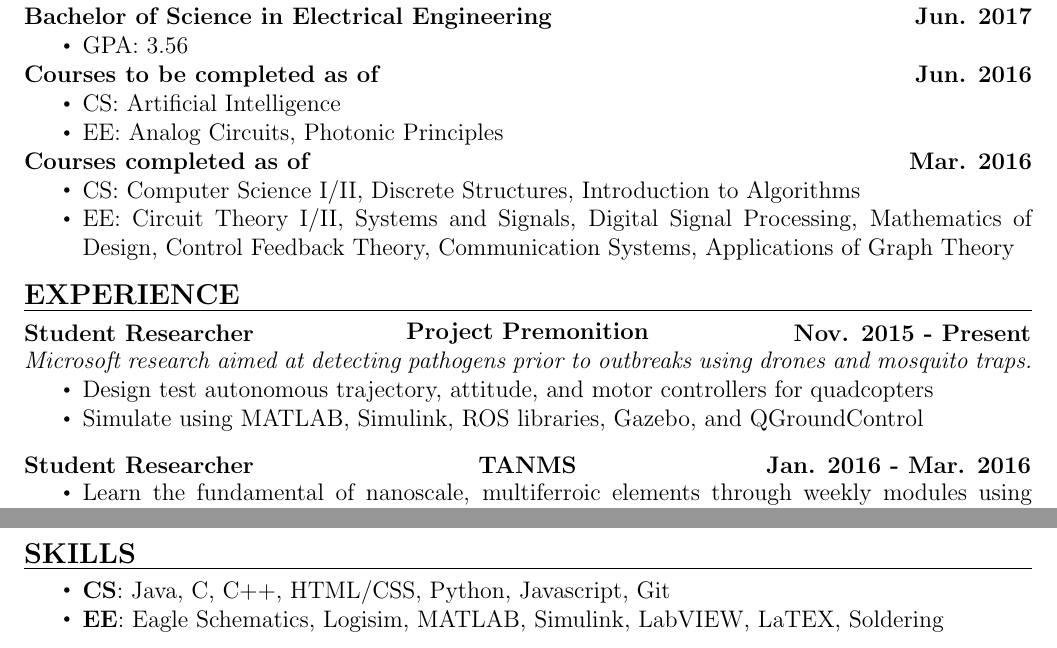
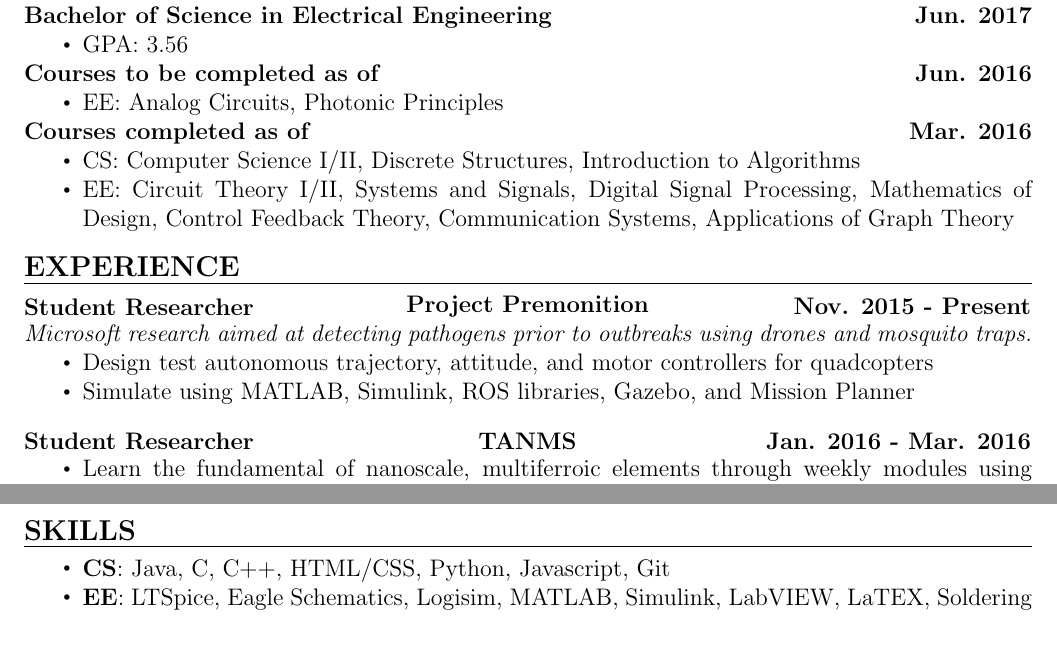
Before and after one commit to nickchung114/LaTEX-Resume, a LaTeX document (Nicholas_Chung.tex): two parts of the page, joined at a grey line, cut so that both start at the same text. Compiled offline with pdfLaTeX.

Commit message:
Updated for spring quarter week 9.

```diff
--- a/Nicholas_Chung.tex
+++ b/Nicholas_Chung.tex
@@ -35,7 +35,6 @@
 
 \textbf{Courses to be completed as of}\hfill\textbf{Jun. 2016}
 \begin{itemize}
-\item CS: Artificial Intelligence
 \item EE: Analog Circuits, Photonic Principles
 \end{itemize}
 
@@ -52,7 +51,7 @@
 \textit{Microsoft research aimed at detecting pathogens prior to outbreaks using drones and mosquito traps.}
 \begin{itemize}
 \item Design test autonomous trajectory, attitude, and motor controllers for quadcopters
-\item Simulate using MATLAB, Simulink, ROS libraries, Gazebo, and QGroundControl
+\item Simulate using MATLAB, Simulink, ROS libraries, Gazebo, and Mission Planner
 \end{itemize}
 
 \bigskip
@@ -99,6 +98,6 @@
 \vspace*{-1em}\makebox[\linewidth]{\rule{\textwidth}{0.4pt}}
 \begin{itemize}
 \item \textbf{CS}: Java, C, C++, HTML/CSS, Python, Javascript, Git
-\item \textbf{EE}: Eagle Schematics, Logisim, MATLAB, Simulink, LabVIEW, LaTEX, Soldering
+\item \textbf{EE}: LTSpice, Eagle Schematics, Logisim, MATLAB, Simulink, LabVIEW, LaTEX, Soldering
 \end{itemize}
 \end{document}
```
Also changed, not shown: Nicholas_Chung.pdf, 2 other files.
